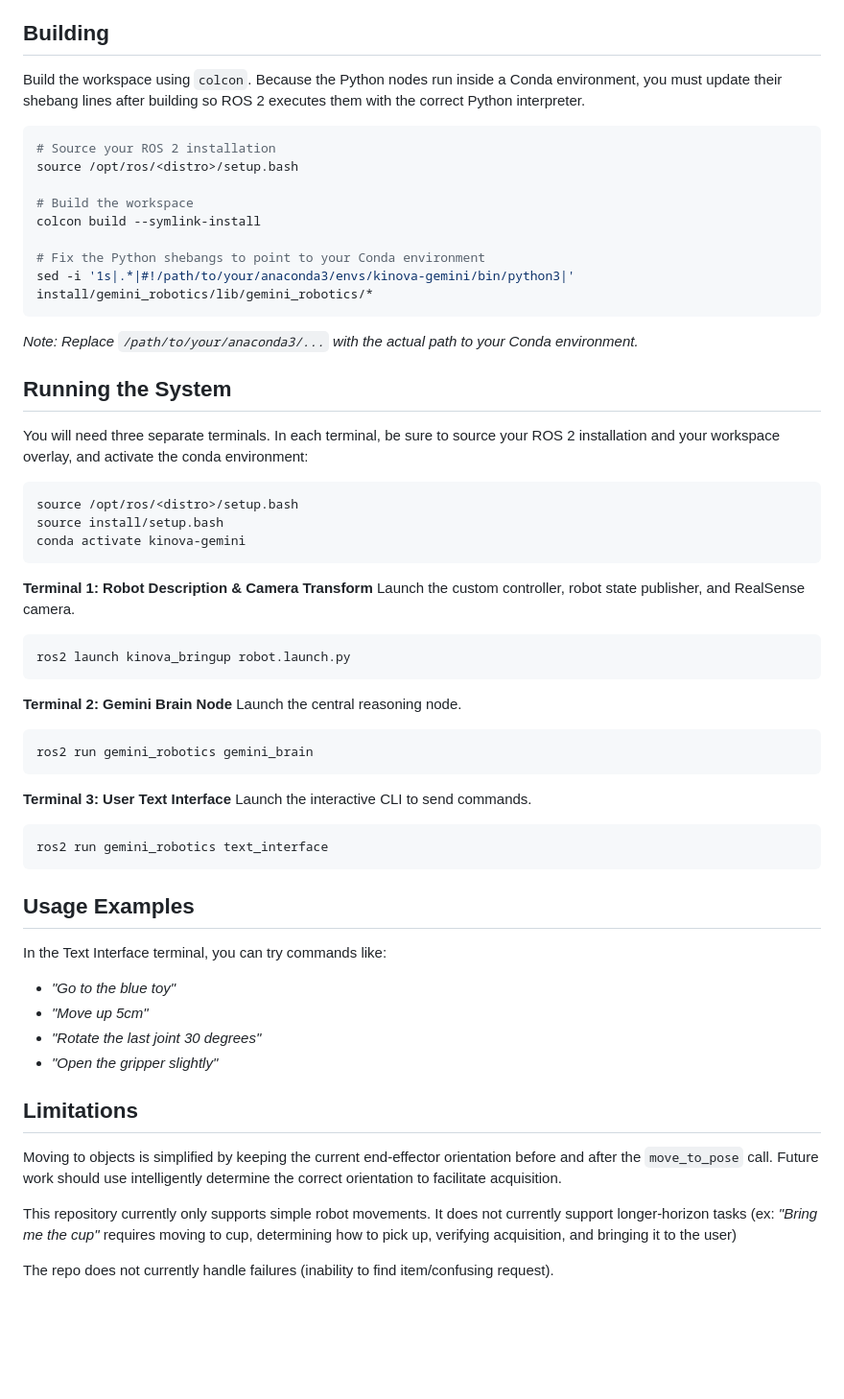
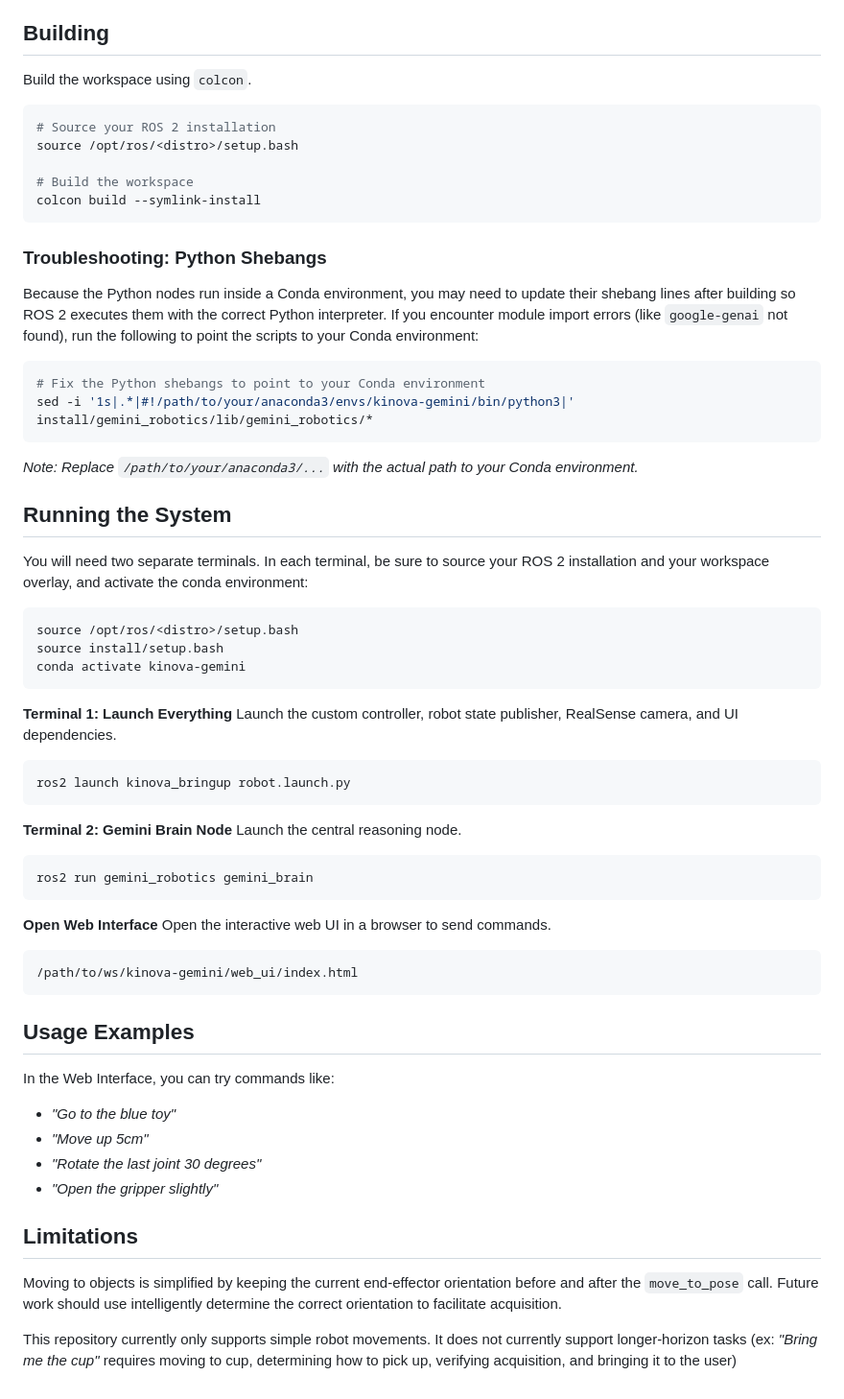
Before and after one commit to jakmilller/kinova-gemini, a Markdown page: README.md, the part around one of its changes. Shown at 96% size. GitHub-like rendering; blank space fills up the shorter version.

````diff
--- a/README.md
+++ b/README.md
@@ -51,7 +51,7 @@ For a more detailed breakdown, refer to the [architecture plan](system_architect
 
 ## Building
 
-Build the workspace using `colcon`. Because the Python nodes run inside a Conda environment, you must update their shebang lines after building so ROS 2 executes them with the correct Python interpreter.
+Build the workspace using `colcon`.
 
 ```bash
 # Source your ROS 2 installation
@@ -59,7 +59,12 @@ source /opt/ros/<distro>/setup.bash
 
 # Build the workspace
 colcon build --symlink-install
+```
 
+### Troubleshooting: Python Shebangs
+Because the Python nodes run inside a Conda environment, you may need to update their shebang lines after building so ROS 2 executes them with the correct Python interpreter. If you encounter module import errors (like `google-genai` not found), run the following to point the scripts to your Conda environment:
+
+```bash
 # Fix the Python shebangs to point to your Conda environment
 sed -i '1s|.*|#!/path/to/your/anaconda3/envs/kinova-gemini/bin/python3|' install/gemini_robotics/lib/gemini_robotics/*
 ```
@@ -67,15 +72,15 @@ sed -i '1s|.*|#!/path/to/your/anaconda3/envs/kinova-gemini/bin/python3|' install
 
 ## Running the System
 
-You will need three separate terminals. In each terminal, be sure to source your ROS 2 installation and your workspace overlay, and activate the conda environment:
+You will need two separate terminals. In each terminal, be sure to source your ROS 2 installation and your workspace overlay, and activate the conda environment:
 ```bash
 source /opt/ros/<distro>/setup.bash
 source install/setup.bash
 conda activate kinova-gemini
 ```
 
-**Terminal 1: Robot Description & Camera Transform**
-Launch the custom controller, robot state publisher, and RealSense camera.
+**Terminal 1: Launch Everything**
+Launch the custom controller, robot state publisher, RealSense camera, and UI dependencies.
 ```bash
 ros2 launch kinova_bringup robot.launch.py
 ```
@@ -86,14 +91,14 @@ Launch the central reasoning node.
 ros2 run gemini_robotics gemini_brain
 ```
 
-**Terminal 3: User Text Interface**
-Launch the interactive CLI to send commands.
+**Open Web Interface**
+Open the interactive web UI in a browser to send commands.
 ```bash
-ros2 run gemini_robotics text_interface
+/path/to/ws/kinova-gemini/web_ui/index.html
 ```
 
 ## Usage Examples
-In the Text Interface terminal, you can try commands like:
+In the Web Interface, you can try commands like:
 *   *"Go to the blue toy"*
 *   *"Move up 5cm"*
 *   *"Rotate the last joint 30 degrees"*
@@ -103,5 +108,3 @@ In the Text Interface terminal, you can try commands like:
 Moving to objects is simplified by keeping the current end-effector orientation before and after the `move_to_pose` call. Future work should use intelligently determine the correct orientation to facilitate acquisition.
 
 This repository currently only supports simple robot movements. It does not currently support longer-horizon tasks (ex: *"Bring me the cup"* requires moving to cup, determining how to pick up, verifying acquisition, and bringing it to the user)
-
-The repo does not currently handle failures (inability to find item/confusing request).
````
Also changed, not shown: other parts of README.md (+3 -3 lines), system_architecture.md (+5 -5 lines).
